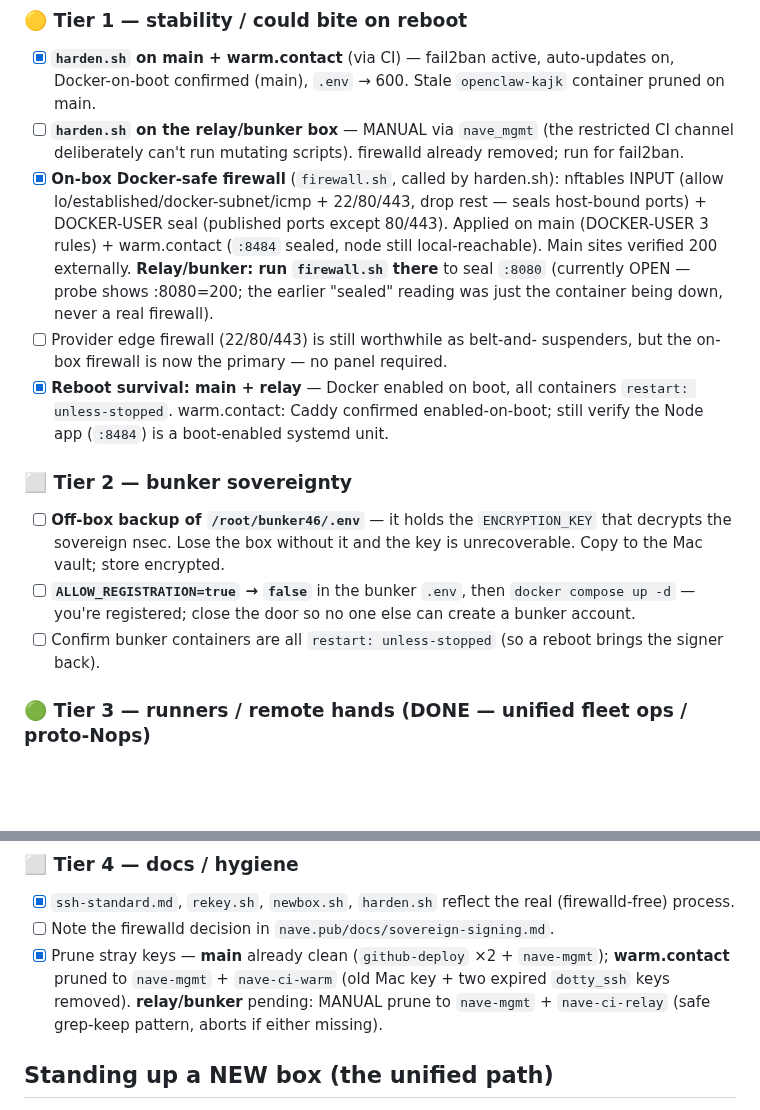
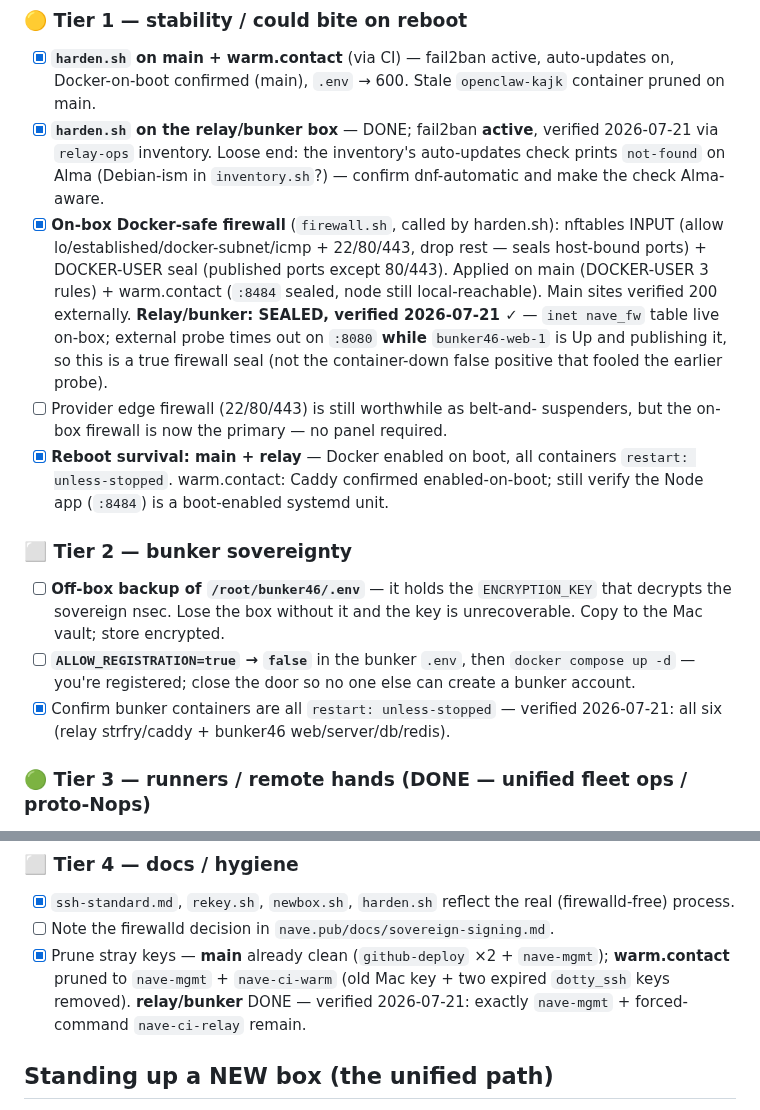
Before and after one commit to JAFairweather/nave.pub, a Markdown page: deploy/ops/PLAN.md, 2 parts joined by grey strips. Drawn GitHub-style; blank space fills up the shorter version.

Commit message:
docs(ops): PLAN — relay/bunker :8080 seal + Tier-1/2/4 items verified done
Verified 2026-07-21 via the probe workflow + relay-ops inventory verb:
:8080 times out externally while bunker46-web-1 is Up and publishing it
(a true firewall seal — inet nave_fw live — not the container-down false
positive); fail2ban active; all six containers restart=unless-stopped;
authorized_keys pruned to nave-mgmt + nave-ci-relay. Flags the Alma
auto-updates check as a loose end.

Co-Authored-By: Claude Opus 4.8 <noreply@anthropic.com>
Claude-Session: https://claude.ai/code/session_01P9WKs4iAZGYQ2PdoaV6CP4

```diff
--- a/deploy/ops/PLAN.md
+++ b/deploy/ops/PLAN.md
@@ -37,17 +37,19 @@ manager.
 - [x] **`harden.sh` on main + warm.contact** (via CI) — fail2ban active,
       auto-updates on, Docker-on-boot confirmed (main), `.env` → 600. Stale
       `openclaw-kajk` container pruned on main.
-- [ ] **`harden.sh` on the relay/bunker box** — MANUAL via `nave_mgmt` (the
-      restricted CI channel deliberately can't run mutating scripts). firewalld
-      already removed; run for fail2ban.
+- [x] **`harden.sh` on the relay/bunker box** — DONE; fail2ban **active**,
+      verified 2026-07-21 via `relay-ops` inventory. Loose end: the inventory's
+      auto-updates check prints `not-found` on Alma (Debian-ism in
+      `inventory.sh`?) — confirm dnf-automatic and make the check Alma-aware.
 - [x] **On-box Docker-safe firewall** (`firewall.sh`, called by harden.sh):
       nftables INPUT (allow lo/established/docker-subnet/icmp + 22/80/443, drop
       rest — seals host-bound ports) + DOCKER-USER seal (published ports except
       80/443). Applied on main (DOCKER-USER 3 rules) + warm.contact (`:8484`
       sealed, node still local-reachable). Main sites verified 200 externally.
-      **Relay/bunker: run `firewall.sh` there** to seal `:8080` (currently OPEN —
-      probe shows :8080=200; the earlier "sealed" reading was just the container
-      being down, never a real firewall).
+      **Relay/bunker: SEALED, verified 2026-07-21 ✓** — `inet nave_fw` table
+      live on-box; external probe times out on `:8080` **while** `bunker46-web-1`
+      is Up and publishing it, so this is a true firewall seal (not the
+      container-down false positive that fooled the earlier probe).
 - [ ] Provider edge firewall (22/80/443) is still worthwhile as belt-and-
       suspenders, but the on-box firewall is now the primary — no panel required.
 - [x] **Reboot survival: main + relay** — Docker enabled on boot, all containers
@@ -61,8 +63,8 @@ manager.
 - [ ] **`ALLOW_REGISTRATION=true` → `false`** in the bunker `.env`, then
       `docker compose up -d` — you're registered; close the door so no one else can
       create a bunker account.
-- [ ] Confirm bunker containers are all `restart: unless-stopped` (so a reboot
-      brings the signer back).
+- [x] Confirm bunker containers are all `restart: unless-stopped` — verified
+      2026-07-21: all six (relay strfry/caddy + bunker46 web/server/db/redis).
 
 ### 🟢 Tier 3 — runners / remote hands (DONE — unified fleet ops / proto-Nops)
 <!-- This SSH+CI control plane is the INTERIM. Nops proper (nact/docs/nops.md)
@@ -85,9 +87,8 @@ allowed verbs as a scoped grant, executes on signed approval — no SSH/CI. -->
 - [ ] Note the firewalld decision in `nave.pub/docs/sovereign-signing.md`.
 - [x] Prune stray keys — **main** already clean (`github-deploy` ×2 + `nave-mgmt`);
       **warm.contact** pruned to `nave-mgmt` + `nave-ci-warm` (old Mac key + two
-      expired `dotty_ssh` keys removed). **relay/bunker** pending: MANUAL prune to
-      `nave-mgmt` + `nave-ci-relay` (safe grep-keep pattern, aborts if either
-      missing).
+      expired `dotty_ssh` keys removed). **relay/bunker** DONE — verified
+      2026-07-21: exactly `nave-mgmt` + forced-command `nave-ci-relay` remain.
 
 ## Standing up a NEW box (the unified path)
 
```
